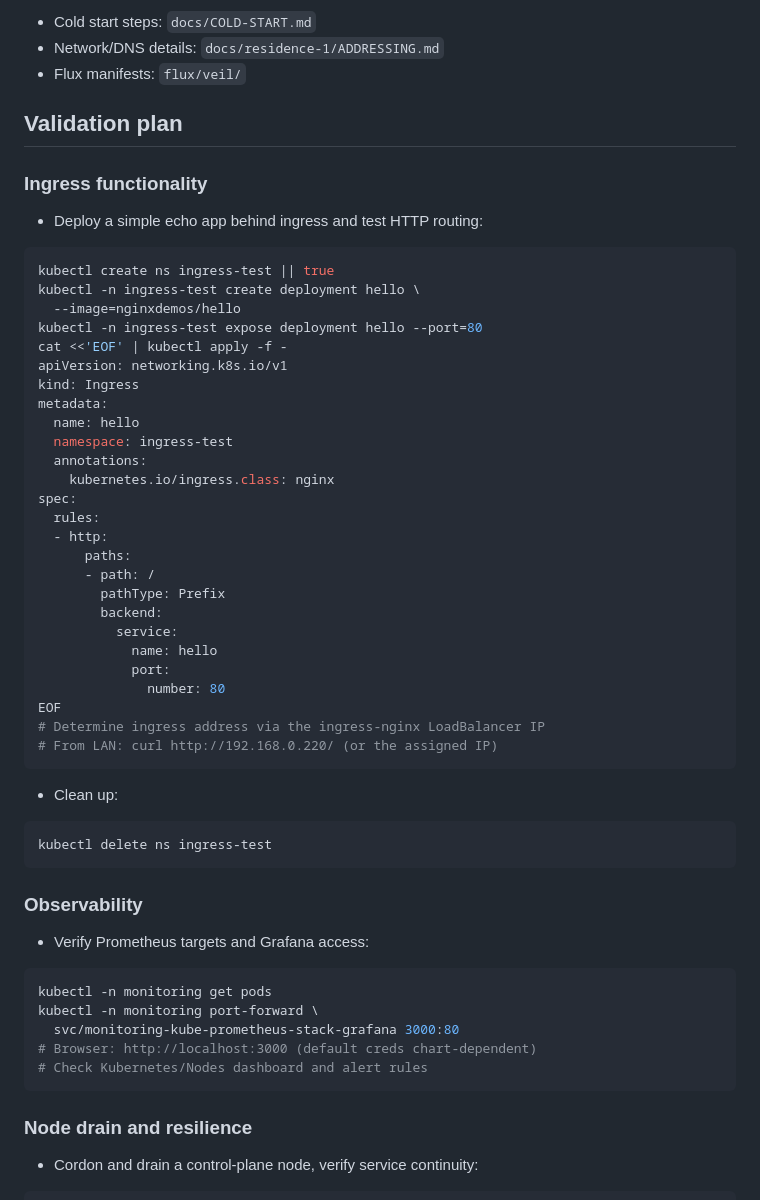
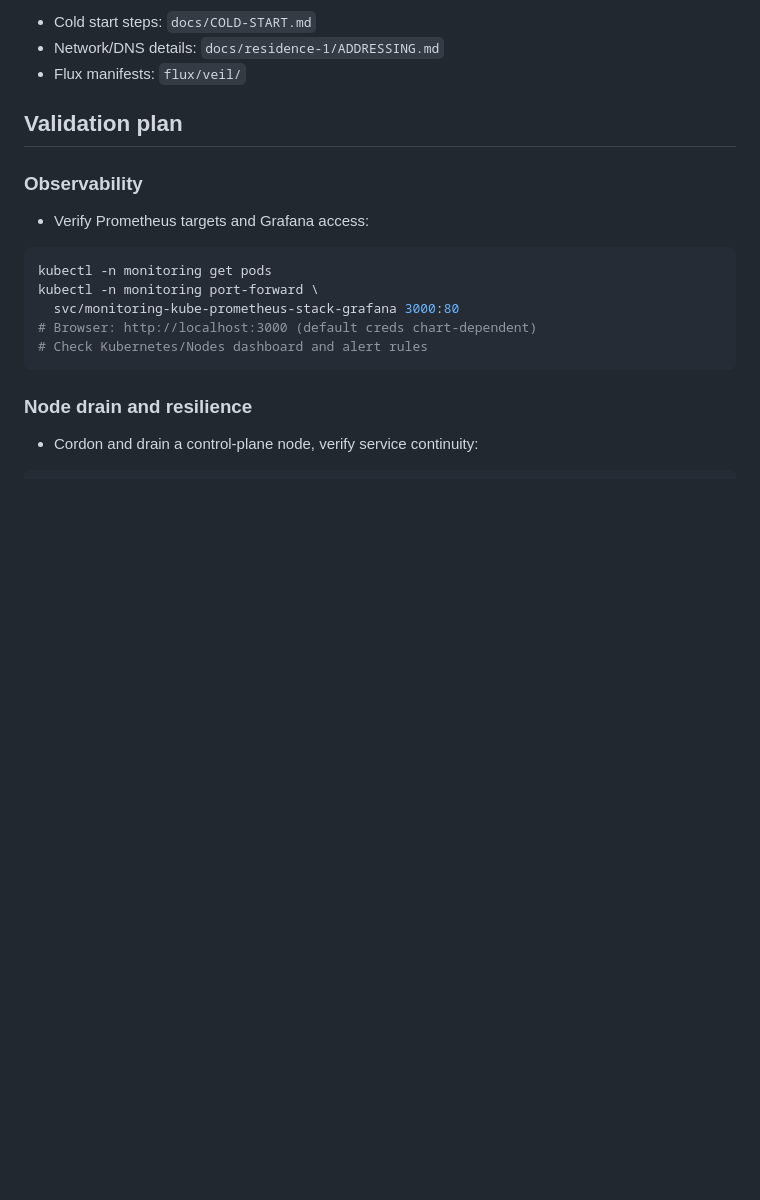
Before and after one commit to othercriteria/nixos-config, a Markdown page: docs/VEIL-PLAN.md, the part around the change. Drawn GitHub-style; blank space fills up the shorter version.

Commit message:
docs: VEIL: remove Ingress functionality section (validated)
Affected Hosts:

- meteor-1

- meteor-2

````diff
--- a/docs/VEIL-PLAN.md
+++ b/docs/VEIL-PLAN.md
@@ -31,45 +31,6 @@ References:
 - Flux manifests: `flux/veil/`
 
 ## Validation plan
-
-### Ingress functionality
-
-- Deploy a simple echo app behind ingress and test HTTP routing:
-
-```bash
-kubectl create ns ingress-test || true
-kubectl -n ingress-test create deployment hello \
-  --image=nginxdemos/hello
-kubectl -n ingress-test expose deployment hello --port=80
-cat <<'EOF' | kubectl apply -f -
-apiVersion: networking.k8s.io/v1
-kind: Ingress
-metadata:
-  name: hello
-  namespace: ingress-test
-  annotations:
-    kubernetes.io/ingress.class: nginx
-spec:
-  rules:
-  - http:
-      paths:
-      - path: /
-        pathType: Prefix
-        backend:
-          service:
-            name: hello
-            port:
-              number: 80
-EOF
-# Determine ingress address via the ingress-nginx LoadBalancer IP
-# From LAN: curl http://192.168.0.220/ (or the assigned IP)
-```
-
-- Clean up:
-
-```bash
-kubectl delete ns ingress-test
-```
 
 ### Observability
 
````
